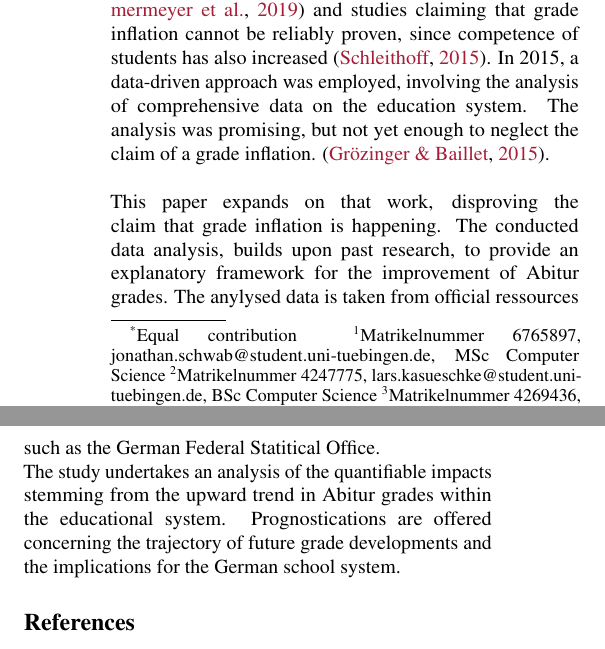
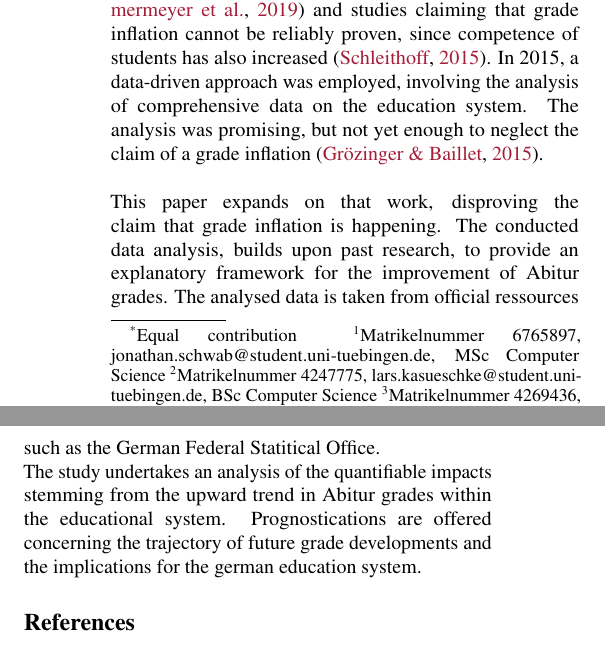
Before and after one commit to KarylReyne/DataLiteracyWS23, a LaTeX paper (doc/report/report_template.tex, which reads doc/report/sections/introduction.tex): two parts of the columns of the page, joined at a grey line, cut so that both start at the same text. Compiled offline with pdfLaTeX.

Commit message:
Update introduction.tex

```diff
--- a/doc/report/sections/introduction.tex
+++ b/doc/report/sections/introduction.tex
@@ -1,7 +1,7 @@
 \section{Introduction}
 The Abitur grades have constantly increased in the german school system over the past decades. Every year, when the Abitur takes place, the grades and the appropriateness of difficulty of exercises is extensively discussed in the media and has been part of a fierce research discussion for decades. The central focus of the discourse revolves around the question of whether grade inflation occurs, signifying a rise in grades without a corresponding increase in competence or knowledge. \\\\
 The discourse has predominantly centered around mathematics, since the difficulty of exercises is easiest to compare. The line is drawn between mathematicians arguing that specific exercises are easier than exercises in the past \cite{kuhnel2015modellierungskompetenz} \cite{JahnkeKleinKühnelSonarSpindler+2014+115+122} \cite{lemmermeyer2019zentralabitur} and studies claiming that grade inflation cannot be reliably proven, since competence of students has also increased \cite{Schleithoff+2015+3+26}.
-In 2015, a data-driven approach was employed, involving the analysis of comprehensive data on the education system. The analysis was promising, but not yet enough to neglect the claim of a grade inflation. \cite{doi:10.7788/bue-2015-0407}.\\\\
-This paper expands on that work, disproving the claim that grade inflation is happening. The conducted data analysis, builds upon past research, to provide an explanatory framework for the improvement of Abitur grades. The anylysed data is taken from official ressources such as the German Federal Statitical Office. \\
+In 2015, a data-driven approach was employed, involving the analysis of comprehensive data on the education system. The analysis was promising, but not yet enough to neglect the claim of a grade inflation \cite{doi:10.7788/bue-2015-0407}.\\\\
+This paper expands on that work, disproving the claim that grade inflation is happening. The conducted data analysis, builds upon past research, to provide an explanatory framework for the improvement of Abitur grades. The analysed data is taken from official ressources such as the German Federal Statitical Office. \\
 The study undertakes an analysis of the quantifiable impacts stemming from the upward trend in Abitur grades within the educational system.
-Prognostications are offered concerning the trajectory of future grade developments and the implications for the German school system.
+Prognostications are offered concerning the trajectory of future grade developments and the implications for the german education system.
```
